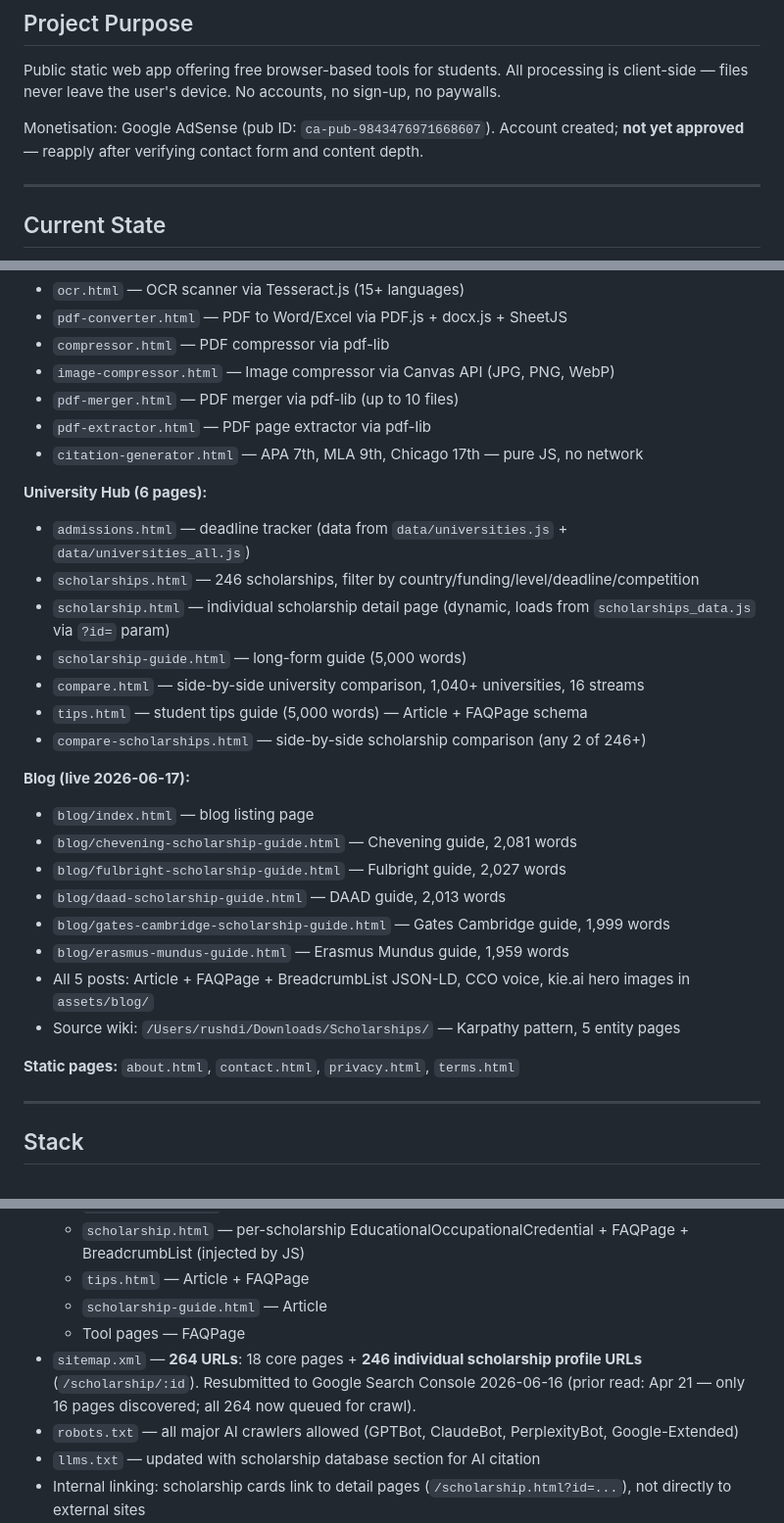
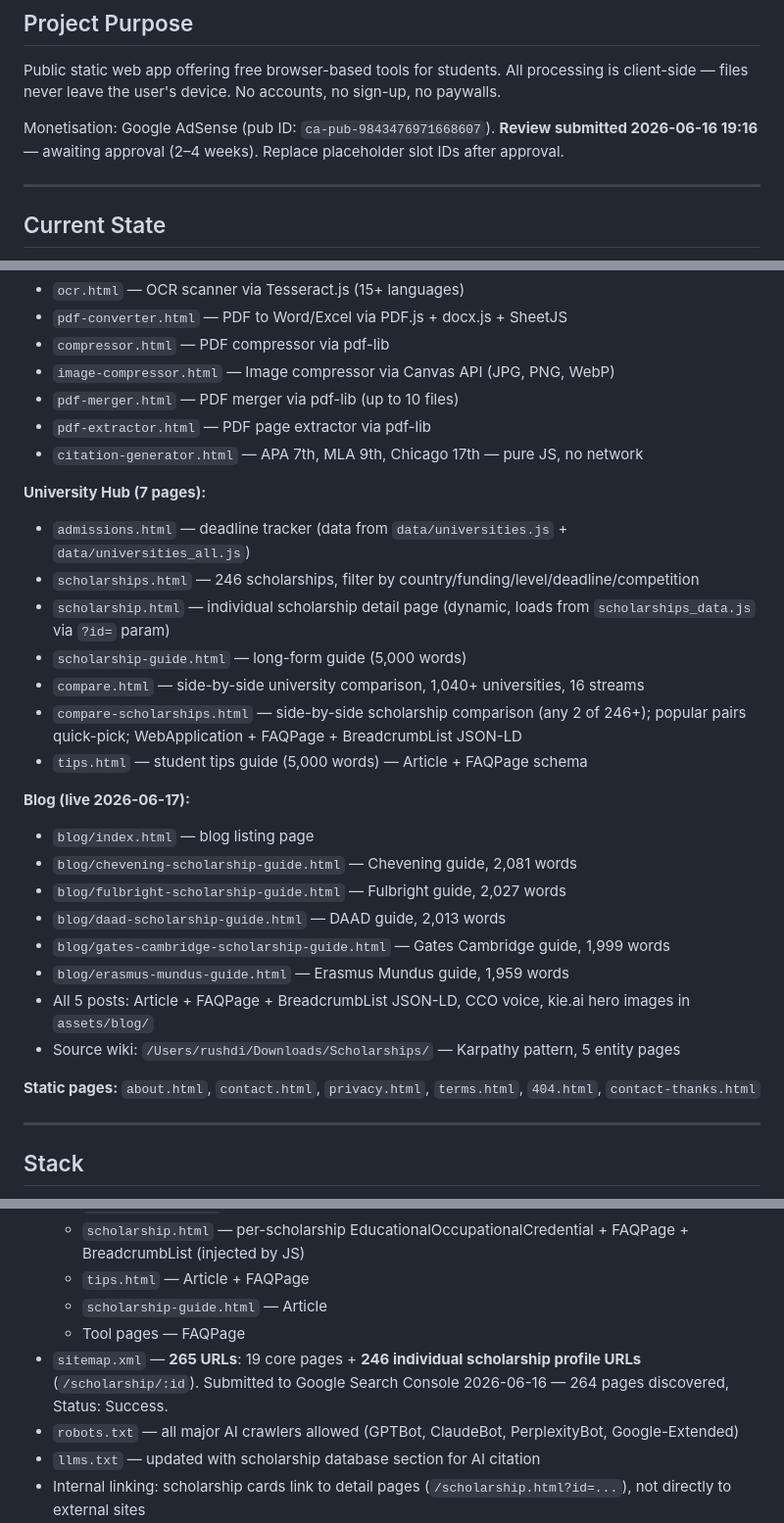
Before and after one commit to rushdimalta-code/freestudenttools, a Markdown page: CLAUDE.md, 3 parts joined by grey strips. Shown at 98% size. GitHub-like rendering.

```diff
--- a/CLAUDE.md
+++ b/CLAUDE.md
@@ -8,7 +8,7 @@ _Last updated: 2026-06-17 (rev 9)_
 
 Public static web app offering free browser-based tools for students. All processing is client-side — files never leave the user's device. No accounts, no sign-up, no paywalls.
 
-Monetisation: Google AdSense (pub ID: `ca-pub-9843476971668607`). Account created; **not yet approved** — reapply after verifying contact form and content depth.
+Monetisation: Google AdSense (pub ID: `ca-pub-9843476971668607`). **Review submitted 2026-06-16 19:16** — awaiting approval (2–4 weeks). Replace placeholder slot IDs after approval.
 
 ---
 
@@ -25,14 +25,14 @@ Monetisation: Google AdSense (pub ID: `ca-pub-9843476971668607`). Account create
 - `pdf-extractor.html` — PDF page extractor via pdf-lib
 - `citation-generator.html` — APA 7th, MLA 9th, Chicago 17th — pure JS, no network
 
-**University Hub (6 pages):**
+**University Hub (7 pages):**
 - `admissions.html` — deadline tracker (data from `data/universities.js` + `data/universities_all.js`)
 - `scholarships.html` — 246 scholarships, filter by country/funding/level/deadline/competition
 - `scholarship.html` — individual scholarship detail page (dynamic, loads from `scholarships_data.js` via `?id=` param)
 - `scholarship-guide.html` — long-form guide (5,000 words)
 - `compare.html` — side-by-side university comparison, 1,040+ universities, 16 streams
+- `compare-scholarships.html` — side-by-side scholarship comparison (any 2 of 246+); popular pairs quick-pick; WebApplication + FAQPage + BreadcrumbList JSON-LD
 - `tips.html` — student tips guide (5,000 words) — Article + FAQPage schema
-- `compare-scholarships.html` — side-by-side scholarship comparison (any 2 of 246+)
 
 **Blog (live 2026-06-17):**
 - `blog/index.html` — blog listing page
@@ -44,7 +44,7 @@ Monetisation: Google AdSense (pub ID: `ca-pub-9843476971668607`). Account create
 - All 5 posts: Article + FAQPage + BreadcrumbList JSON-LD, CCO voice, kie.ai hero images in `assets/blog/`
 - Source wiki: `/Users/rushdi/Downloads/Scholarships/` — Karpathy pattern, 5 entity pages
 
-**Static pages:** `about.html`, `contact.html`, `privacy.html`, `terms.html`
+**Static pages:** `about.html`, `contact.html`, `privacy.html`, `terms.html`, `404.html`, `contact-thanks.html`
 
 ---
 
@@ -107,7 +107,7 @@ print(len(d['scholarships']), 'scholarships')
   - `tips.html` — Article + FAQPage
   - `scholarship-guide.html` — Article
   - Tool pages — FAQPage
-- `sitemap.xml` — **264 URLs**: 18 core pages + **246 individual scholarship profile URLs** (`/scholarship/:id`). Resubmitted to Google Search Console 2026-06-16 (prior read: Apr 21 — only 16 pages discovered; all 264 now queued for crawl).
+- `sitemap.xml` — **265 URLs**: 19 core pages + **246 individual scholarship profile URLs** (`/scholarship/:id`). Submitted to Google Search Console 2026-06-16 — 264 pages discovered, Status: Success.
 - `robots.txt` — all major AI crawlers allowed (GPTBot, ClaudeBot, PerplexityBot, Google-Extended)
 - `llms.txt` — updated with scholarship database section for AI citation
 - Internal linking: scholarship cards link to detail pages (`/scholarship.html?id=...`), not directly to external sites
```
Also changed, not shown: other parts of CLAUDE.md (+24 -13 lines).
